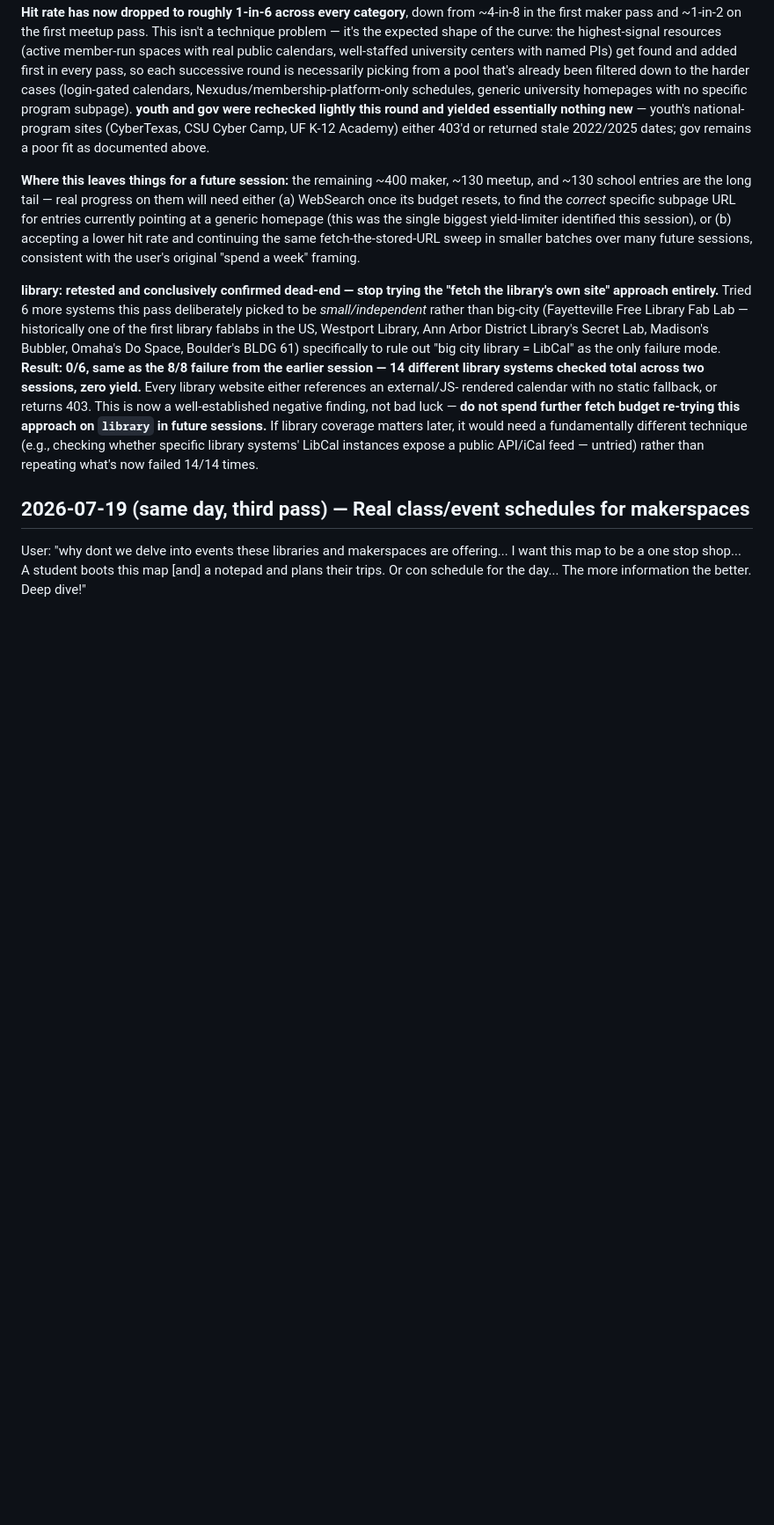
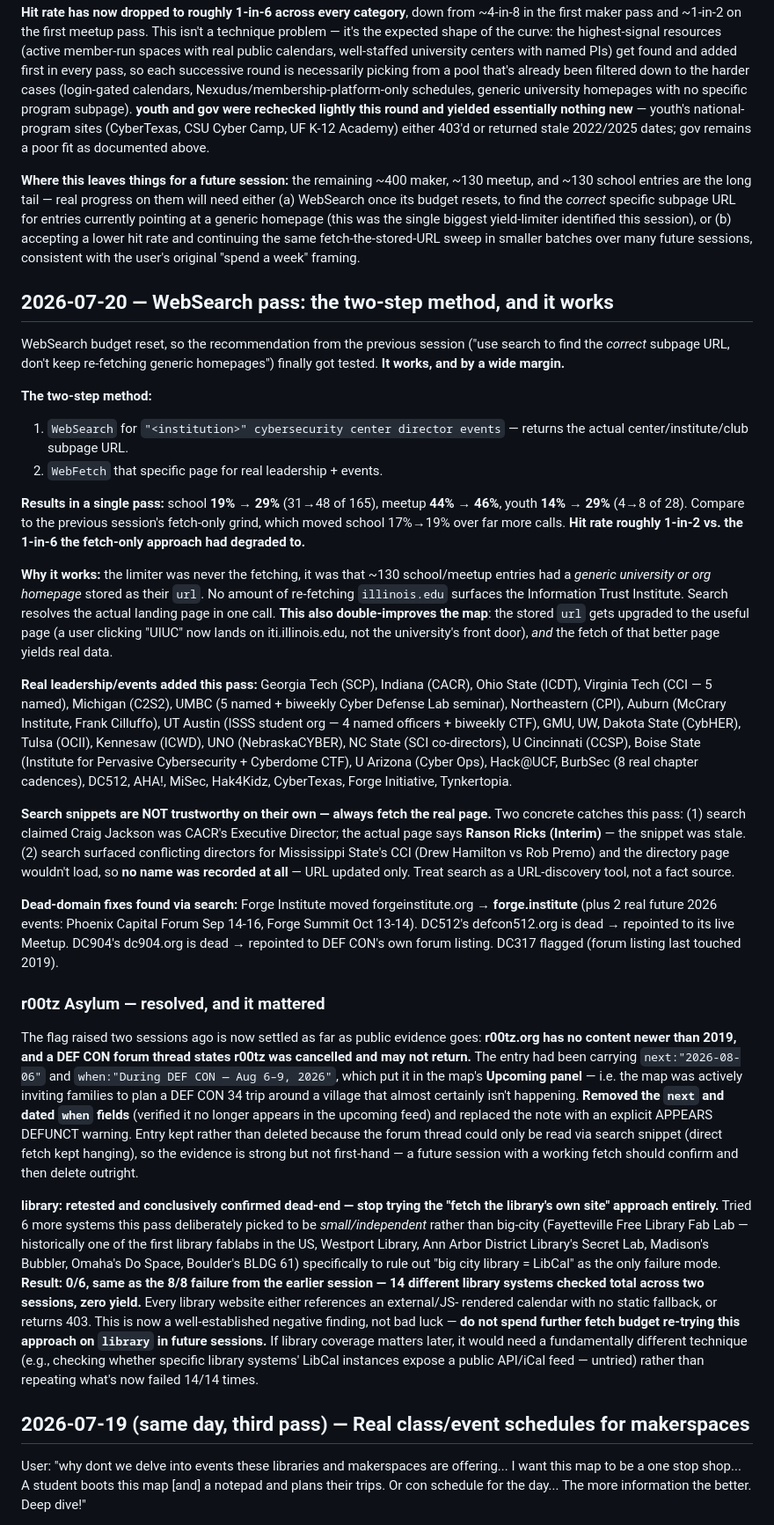
Before and after one commit to malcolm1014/us-cyber-map, a Markdown page: STATES.md, the part around the change. Shown at 88% size. GitHub-like rendering; blank space fills up the shorter version.

Commit message:
Document WebSearch two-step method (1-in-2 hit rate vs 1-in-6) and r00tz resolution

```diff
--- a/STATES.md
+++ b/STATES.md
@@ -608,6 +608,74 @@ identified this session), or (b) accepting a lower hit rate and continuing
 the same fetch-the-stored-URL sweep in smaller batches over many future
 sessions, consistent with the user's original "spend a week" framing.
 
+## 2026-07-20 — WebSearch pass: the two-step method, and it works
+
+WebSearch budget reset, so the recommendation from the previous session
+("use search to find the *correct* subpage URL, don't keep re-fetching
+generic homepages") finally got tested. **It works, and by a wide margin.**
+
+**The two-step method:**
+1. `WebSearch` for `"<institution>" cybersecurity center director events` —
+   returns the actual center/institute/club subpage URL.
+2. `WebFetch` that specific page for real leadership + events.
+
+**Results in a single pass:** school **19% → 29%** (31→48 of 165), meetup
+**44% → 46%**, youth **14% → 29%** (4→8 of 28). Compare to the previous
+session's fetch-only grind, which moved school 17%→19% over far more
+calls. **Hit rate roughly 1-in-2 vs. the 1-in-6 the fetch-only approach
+had degraded to.**
+
+**Why it works:** the limiter was never the fetching, it was that ~130
+school/meetup entries had a *generic university or org homepage* stored as
+their `url`. No amount of re-fetching `illinois.edu` surfaces the
+Information Trust Institute. Search resolves the actual landing page in
+one call. **This also double-improves the map**: the stored `url` gets
+upgraded to the useful page (a user clicking "UIUC" now lands on
+iti.illinois.edu, not the university's front door), *and* the fetch of
+that better page yields real data.
+
+**Real leadership/events added this pass:** Georgia Tech (SCP), Indiana
+(CACR), Ohio State (ICDT), Virginia Tech (CCI — 5 named), Michigan (C2S2),
+UMBC (5 named + biweekly Cyber Defense Lab seminar), Northeastern (CPI),
+Auburn (McCrary Institute, Frank Cilluffo), UT Austin (ISSS student org —
+4 named officers + biweekly CTF), GMU, UW, Dakota State (CybHER), Tulsa
+(OCII), Kennesaw (ICWD), UNO (NebraskaCYBER), NC State (SCI co-directors),
+U Cincinnati (CCSP), Boise State (Institute for Pervasive Cybersecurity +
+Cyberdome CTF), U Arizona (Cyber Ops), Hack@UCF, BurbSec (8 real chapter
+cadences), DC512, AHA!, MiSec, Hak4Kidz, CyberTexas, Forge Initiative,
+Tynkertopia.
+
+**Search snippets are NOT trustworthy on their own — always fetch the real
+page.** Two concrete catches this pass: (1) search claimed Craig Jackson
+was CACR's Executive Director; the actual page says **Ranson Ricks
+(Interim)** — the snippet was stale. (2) search surfaced conflicting
+directors for Mississippi State's CCI (Drew Hamilton vs Rob Premo) and the
+directory page wouldn't load, so **no name was recorded at all** — URL
+updated only. Treat search as a URL-discovery tool, not a fact source.
+
+**Dead-domain fixes found via search:** Forge Institute moved
+forgeinstitute.org → **forge.institute** (plus 2 real future 2026 events:
+Phoenix Capital Forum Sep 14-16, Forge Summit Oct 13-14). DC512's
+defcon512.org is dead → repointed to its live Meetup. DC904's dc904.org is
+dead → repointed to DEF CON's own forum listing. DC317 flagged (forum
+listing last touched 2019).
+
+### r00tz Asylum — resolved, and it mattered
+
+The flag raised two sessions ago is now settled as far as public evidence
+goes: **r00tz.org has no content newer than 2019, and a DEF CON forum
+thread states r00tz was cancelled and may not return.** The entry had been
+carrying `next:"2026-08-06"` and `when:"During DEF CON — Aug 6–9, 2026"`,
+which put it in the map's **Upcoming panel** — i.e. the map was actively
+inviting families to plan a DEF CON 34 trip around a village that
+almost certainly isn't happening. **Removed the `next` and dated `when`
+fields** (verified it no longer appears in the upcoming feed) and replaced
+the note with an explicit APPEARS DEFUNCT warning. Entry kept rather than
+deleted because the forum thread could only be read via search snippet
+(direct fetch kept hanging), so the evidence is strong but not
+first-hand — a future session with a working fetch should confirm and then
+delete outright.
+
 **library: retested and conclusively confirmed dead-end — stop trying the
 "fetch the library's own site" approach entirely.** Tried 6 more systems
 this pass deliberately picked to be *small/independent* rather than
```
